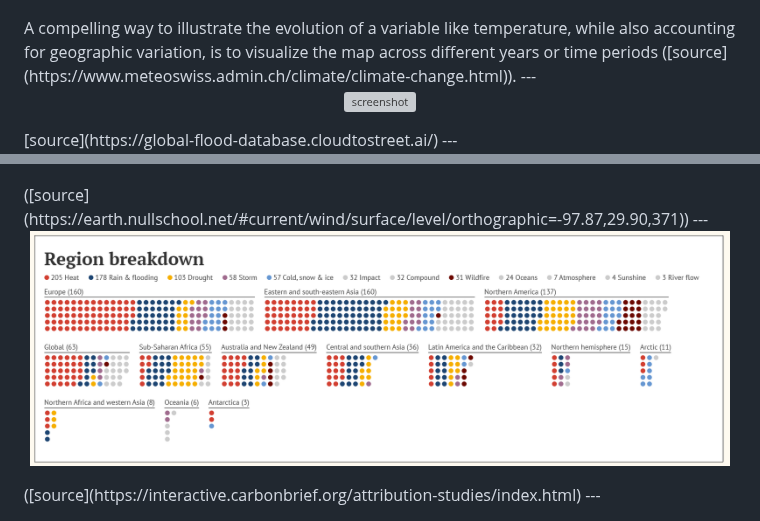
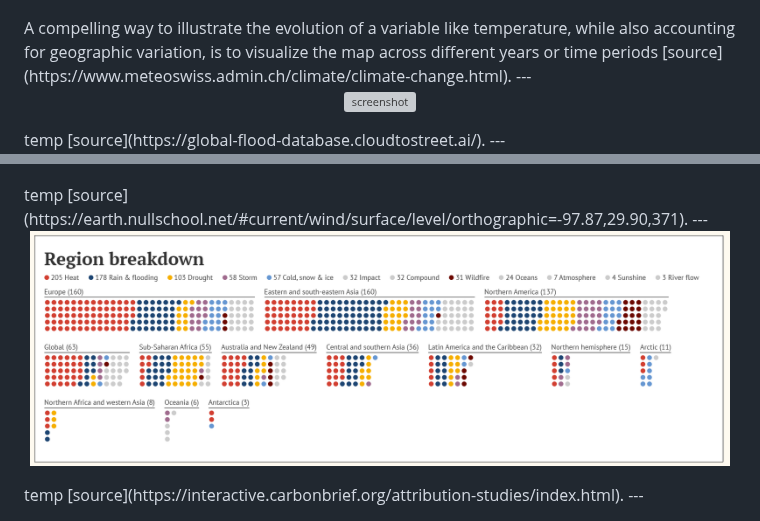
Before and after one commit to com-480-data-visualization/com-480-project-ca_roille_aux_states, a Markdown page: README.md, 2 parts joined by grey strips. Rendered like a GitHub page; grey boxes are pictures that could not be loaded.

```diff
--- a/README.md
+++ b/README.md
@@ -76,22 +76,22 @@ While searching for visualizations related to weather events, we came across the
 <p align="center">
     <img src="Images/swiss_temperature.jpg" alt="screenshot" width="700">
 </p>
-A compelling way to illustrate the evolution of a variable like temperature, while also accounting for geographic variation, is to visualize the map across different years or time periods ([source](https://www.meteoswiss.admin.ch/climate/climate-change.html)).
+A compelling way to illustrate the evolution of a variable like temperature, while also accounting for geographic variation, is to visualize the map across different years or time periods [source](https://www.meteoswiss.admin.ch/climate/climate-change.html).
 ---
 <p align="center">
     <img src="Images/exposure-map.svg" alt="screenshot" width="700">
 </p>
-[source](https://global-flood-database.cloudtostreet.ai/)
+temp [source](https://global-flood-database.cloudtostreet.ai/).
 ---
 <p align="center">
     <img src="Images/earth.png" alt="screenshot" width="700">
 </p>
-([source](https://earth.nullschool.net/#current/wind/surface/level/orthographic=-97.87,29.90,371))
+temp [source](https://earth.nullschool.net/#current/wind/surface/level/orthographic=-97.87,29.90,371).
 ---
 <p align="center">
     <img src="Images/region_dots.png" alt="screenshot" width="700">
 </p>
-([source](https://interactive.carbonbrief.org/attribution-studies/index.html)
+temp [source](https://interactive.carbonbrief.org/attribution-studies/index.html).
 ---
 
 
```
